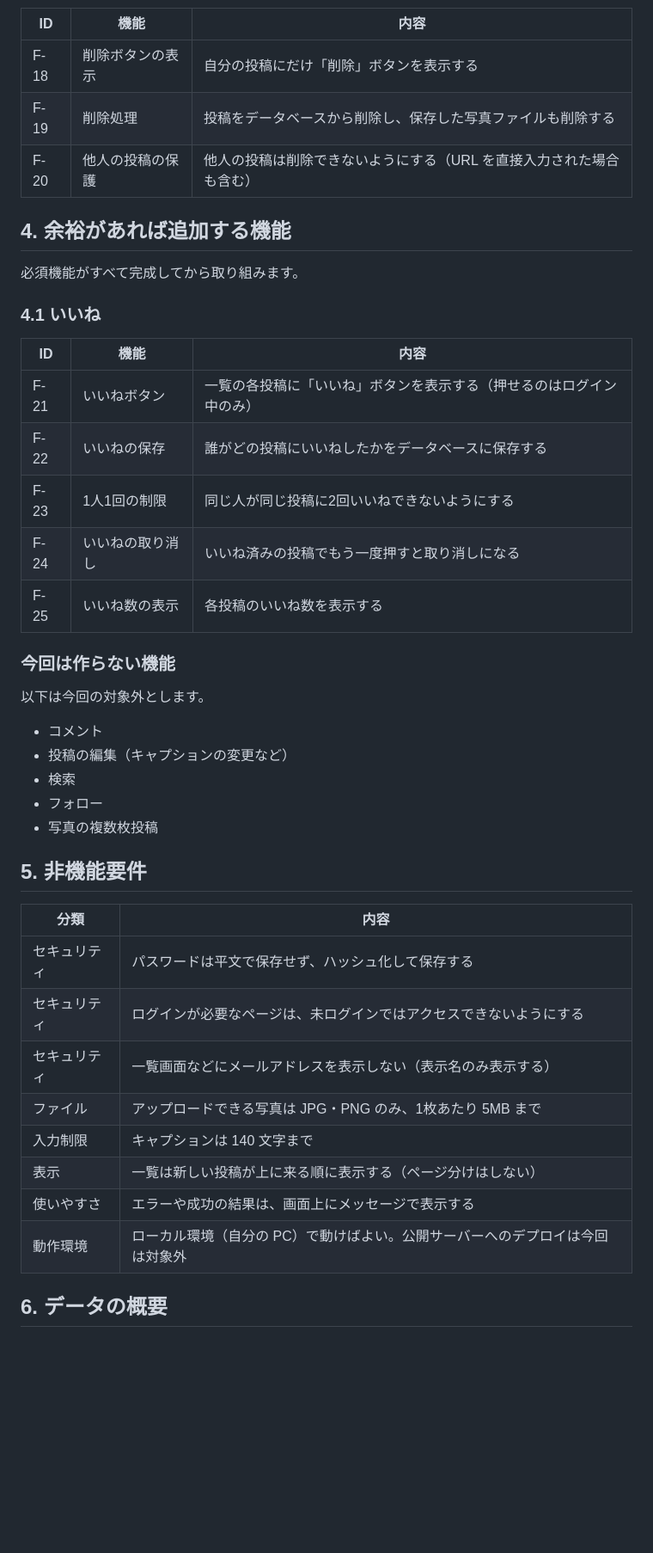
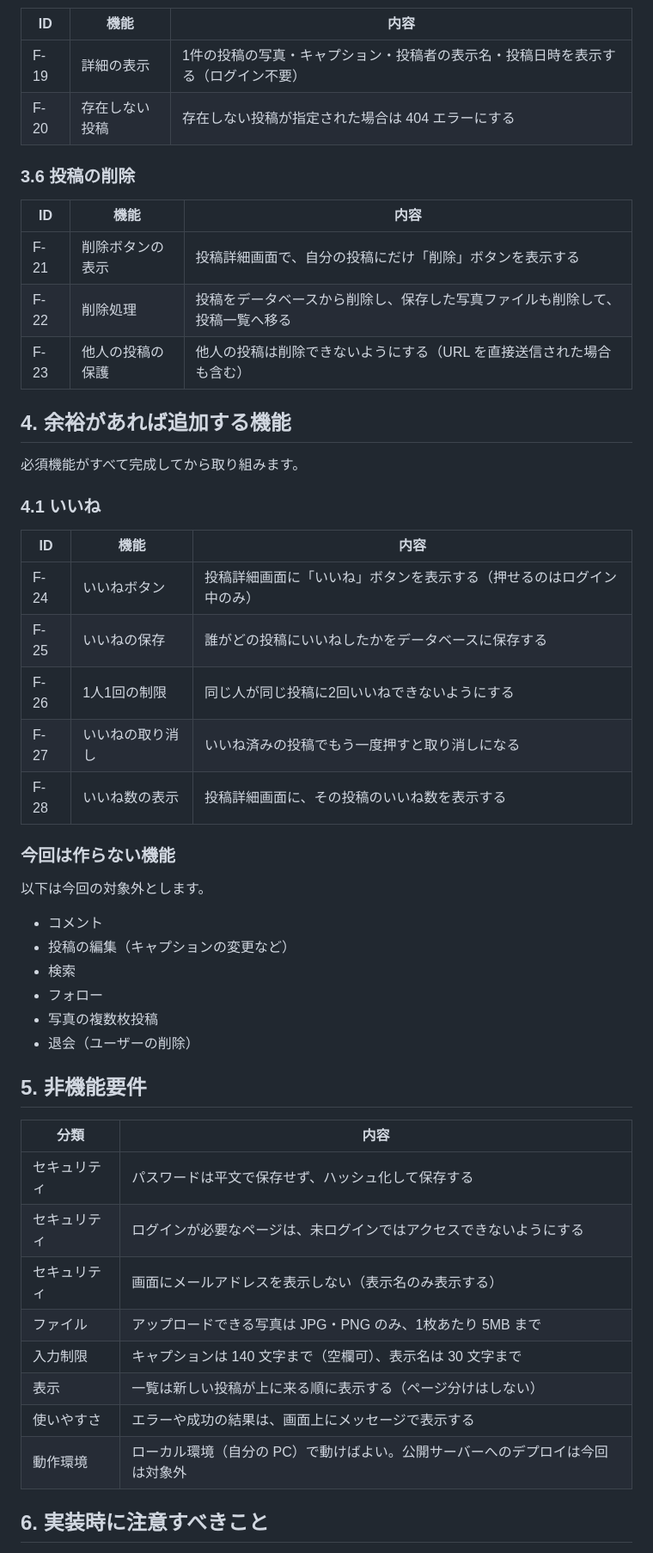
Before and after one commit to ryusuke0113-dev/ai_photo_share, a Markdown page: docs/requirements.md, the part around one of its changes. Shown at 86% size. Drawn GitHub-style; blank space fills up the shorter version.

```diff
--- a/docs/requirements.md
+++ b/docs/requirements.md
@@ -70,9 +79,16 @@
 
 | ID | 機能 | 内容 |
 | --- | --- | --- |
-| F-18 | 削除ボタンの表示 | 自分の投稿にだけ「削除」ボタンを表示する |
-| F-19 | 削除処理 | 投稿をデータベースから削除し、保存した写真ファイルも削除する |
-| F-20 | 他人の投稿の保護 | 他人の投稿は削除できないようにする（URL を直接入力された場合も含む） |
+| F-19 | 詳細の表示 | 1件の投稿の写真・キャプション・投稿者の表示名・投稿日時を表示する（ログイン不要） |
+| F-20 | 存在しない投稿 | 存在しない投稿が指定された場合は 404 エラーにする |
+
+### 3.6 投稿の削除
+
+| ID | 機能 | 内容 |
+| --- | --- | --- |
+| F-21 | 削除ボタンの表示 | 投稿詳細画面で、自分の投稿にだけ「削除」ボタンを表示する |
+| F-22 | 削除処理 | 投稿をデータベースから削除し、保存した写真ファイルも削除して、投稿一覧へ移る |
+| F-23 | 他人の投稿の保護 | 他人の投稿は削除できないようにする（URL を直接送信された場合も含む） |
 
 ## 4. 余裕があれば追加する機能
 
@@ -82,11 +98,11 @@
 
 | ID | 機能 | 内容 |
 | --- | --- | --- |
-| F-21 | いいねボタン | 一覧の各投稿に「いいね」ボタンを表示する（押せるのはログイン中のみ） |
-| F-22 | いいねの保存 | 誰がどの投稿にいいねしたかをデータベースに保存する |
-| F-23 | 1人1回の制限 | 同じ人が同じ投稿に2回いいねできないようにする |
-| F-24 | いいねの取り消し | いいね済みの投稿でもう一度押すと取り消しになる |
-| F-25 | いいね数の表示 | 各投稿のいいね数を表示する |
+| F-24 | いいねボタン | 投稿詳細画面に「いいね」ボタンを表示する（押せるのはログイン中のみ） |
+| F-25 | いいねの保存 | 誰がどの投稿にいいねしたかをデータベースに保存する |
+| F-26 | 1人1回の制限 | 同じ人が同じ投稿に2回いいねできないようにする |
+| F-27 | いいねの取り消し | いいね済みの投稿でもう一度押すと取り消しになる |
+| F-28 | いいね数の表示 | 投稿詳細画面に、その投稿のいいね数を表示する |
 
 ### 今回は作らない機能
 
@@ -97,6 +113,7 @@
 - 検索
 - フォロー
 - 写真の複数枚投稿
+- 退会（ユーザーの削除）
 
 ## 5. 非機能要件
 
@@ -104,12 +121,12 @@
 | --- | --- |
 | セキュリティ | パスワードは平文で保存せず、ハッシュ化して保存する |
 | セキュリティ | ログインが必要なページは、未ログインではアクセスできないようにする |
-| セキュリティ | 一覧画面などにメールアドレスを表示しない（表示名のみ表示する） |
+| セキュリティ | 画面にメールアドレスを表示しない（表示名のみ表示する） |
 | ファイル | アップロードできる写真は JPG・PNG のみ、1枚あたり 5MB まで |
-| 入力制限 | キャプションは 140 文字まで |
+| 入力制限 | キャプションは 140 文字まで（空欄可）、表示名は 30 文字まで |
 | 表示 | 一覧は新しい投稿が上に来る順に表示する（ページ分けはしない） |
 | 使いやすさ | エラーや成功の結果は、画面上にメッセージで表示する |
 | 動作環境 | ローカル環境（自分の PC）で動けばよい。公開サーバーへのデプロイは今回は対象外 |
 
-## 6. データの概要
+## 6. 実装時に注意すべきこと
 
```
Also changed, not shown: other parts of docs/requirements.md (+28 -32 lines), docs/database.md (added, +185 -0 lines), docs/routes.md (+8 -4 lines).
